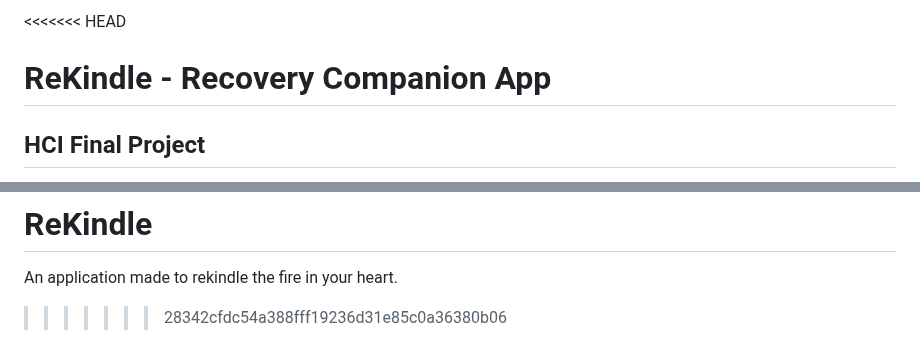
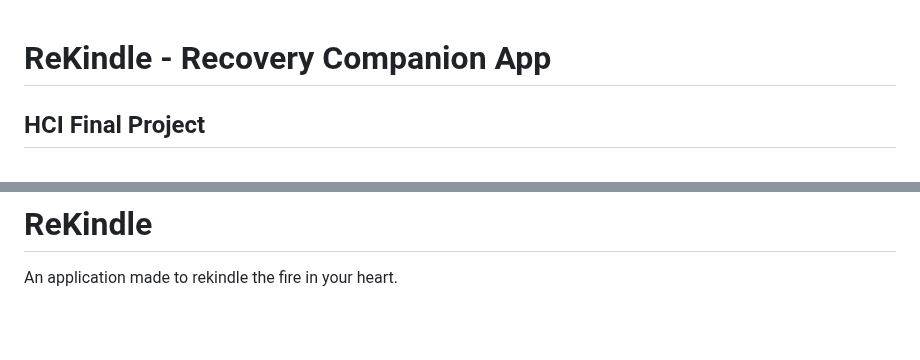
Before and after one commit to Kineticsss/ReKindle, a Markdown page: README.md, 2 parts joined by grey strips. GitHub-like rendering; blank space fills up the shorter version.

```diff
--- a/README.md
+++ b/README.md
@@ -1,4 +1,3 @@
-<<<<<<< HEAD
 # ReKindle - Recovery Companion App
 ## HCI Final Project
 
@@ -379,4 +378,3 @@ This is an academic project for educational purposes.
 =======
 # ReKindle
 An application made to rekindle the fire in your heart.
->>>>>>> 28342cfdc54a388fff19236d31e85c0a36380b06
```
